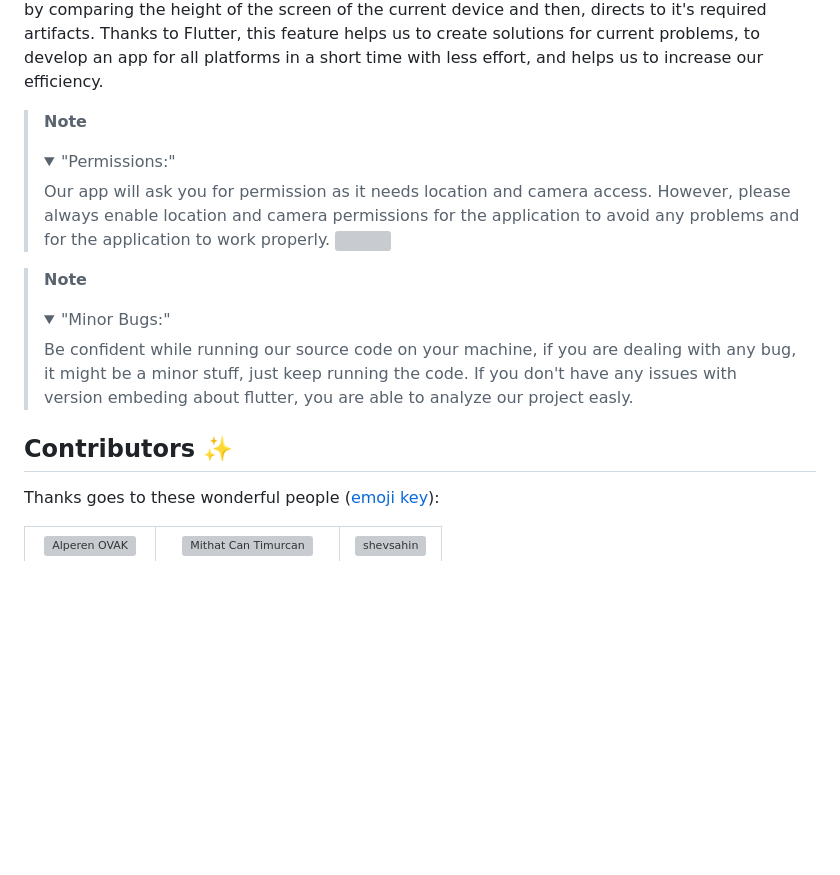
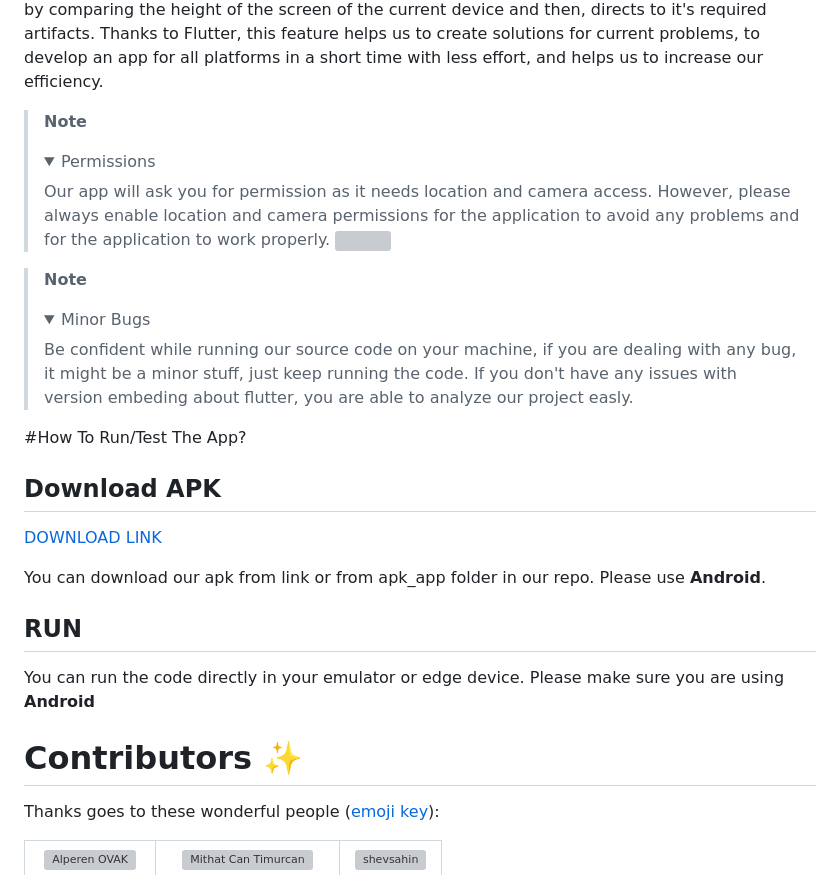
Before and after one commit to Google-Solution-Challenge-Metu/CanYouHearMe, a Markdown page: README.md, the part around the change. GitHub-like rendering; folded sections open; blank space fills up the shorter version; grey boxes are pictures that could not be loaded.

```diff
--- a/README.md
+++ b/README.md
@@ -136,7 +136,7 @@ Since, our app is a **cross platform app**, which is written with Flutter. Each
 
 > **Note**
 > <details>
-> <summary>"Permissions:"</summary>
+> <summary> Permissions </summary>
 > Our app will ask you for permission as it needs location and camera access. However, please always enable location and camera permissions for the application to avoid any problems and for the application to work properly.
 > <img align="center" src="https://user-images.githubusercontent.com/96688864/227787718-75a88872-bc10-4ada-b052-1e4e7bb8dc1b.png" width="344" height="145"/>
 > </details>
@@ -144,12 +144,25 @@ Since, our app is a **cross platform app**, which is written with Flutter. Each
 
 > **Note**
 > <details>
-> <summary>"Minor Bugs:"</summary>
+> <summary> Minor Bugs </summary>
 > Be confident while running our source code on your machine, if you are dealing with any bug, it might be a minor stuff, just keep running the code. If you don't have any issues with version embeding about flutter, you are able to analyze our project easly.
 > </details>
 
+#How To Run/Test The App?
 
-## Contributors ✨
+## Download APK
+
+[DOWNLOAD LINK](https://drive.google.com/uc?export=download&id=1zYpKjpv0fGKVsl29LMeriM-J59zS24h_)
+
+You can download our apk from link or from apk_app folder in our repo.
+Please use **Android**.
+
+## RUN
+
+You can run the code directly in your emulator or edge device.
+Please make sure you are using **Android**
+
+# Contributors ✨
 
 Thanks goes to these wonderful people ([emoji key](https://allcontributors.org/docs/en/emoji-key)):
 
```
